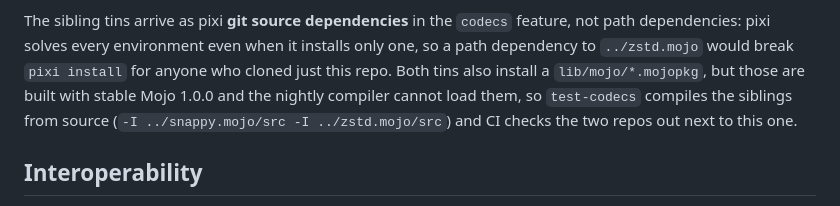
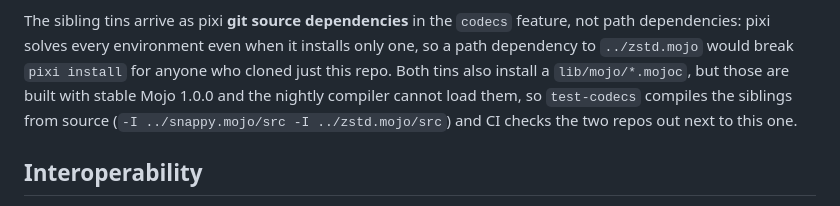
Before and after one commit to magmalake/avro.mojo, a Markdown page: README.md, the part around the change. Drawn GitHub-style.

```diff
--- a/README.md
+++ b/README.md
@@ -358,7 +358,7 @@ The sibling tins arrive as pixi **git source dependencies** in the `codecs`
 feature, not path dependencies: pixi solves every environment even when it
 installs only one, so a path dependency to `../zstd.mojo` would break
 `pixi install` for anyone who cloned just this repo. Both tins also install a
-`lib/mojo/*.mojopkg`, but those are built with stable Mojo 1.0.0 and the
+`lib/mojo/*.mojoc`, but those are built with stable Mojo 1.0.0 and the
 nightly compiler cannot load them, so `test-codecs` compiles the siblings
 from source (`-I ../snappy.mojo/src -I ../zstd.mojo/src`) and CI checks the
 two repos out next to this one.
```
